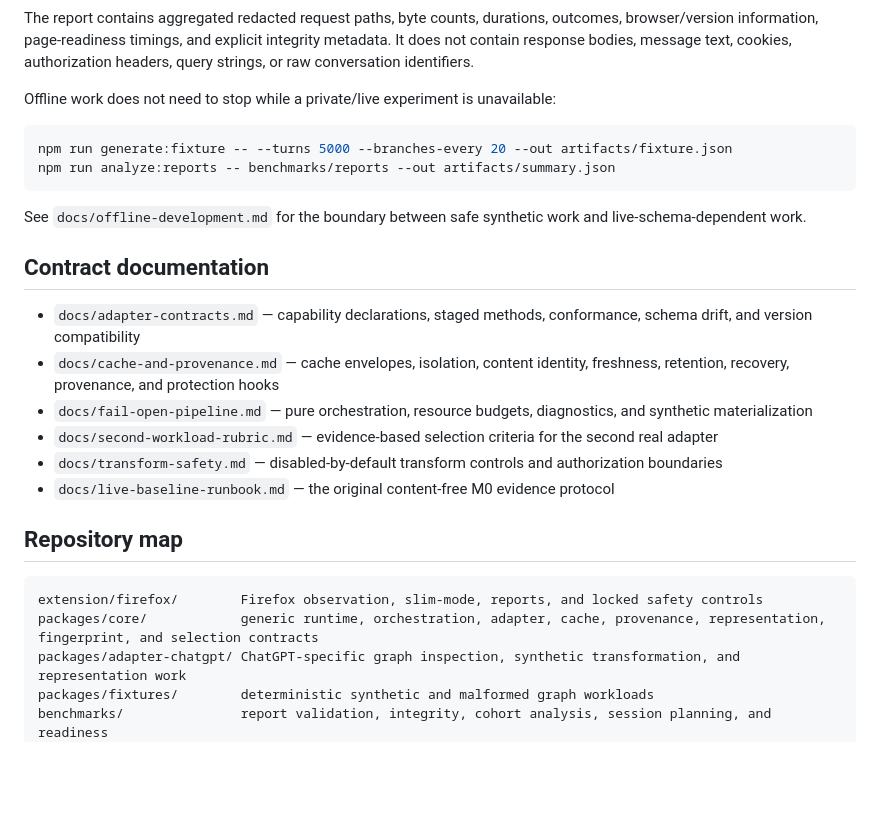
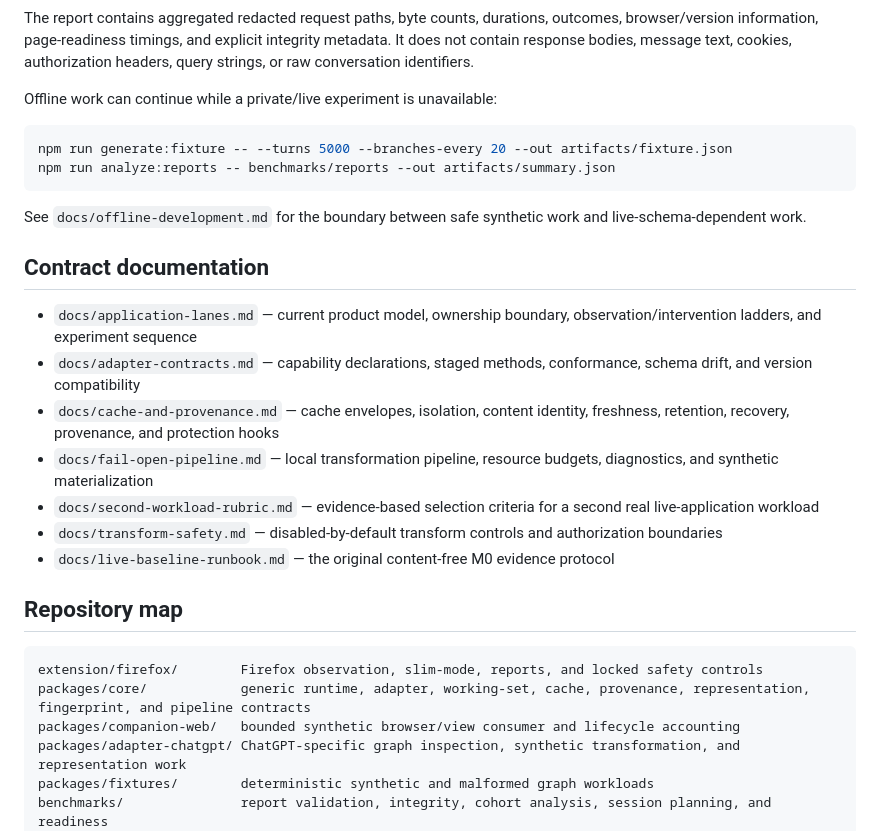
Before and after one commit to teamleaderleo/elatura, a Markdown page: README.md, the part around one of its changes. GitHub-like rendering; blank space fills up the shorter version.

````diff
--- a/README.md
+++ b/README.md
@@ -51,7 +74,7 @@ Open the extension popup and choose **Start new run** before loading the test co
 
 The report contains aggregated redacted request paths, byte counts, durations, outcomes, browser/version information, page-readiness timings, and explicit integrity metadata. It does not contain response bodies, message text, cookies, authorization headers, query strings, or raw conversation identifiers.
 
-Offline work does not need to stop while a private/live experiment is unavailable:
+Offline work can continue while a private/live experiment is unavailable:
 
 ```bash
 npm run generate:fixture -- --turns 5000 --branches-every 20 --out artifacts/fixture.json
@@ -62,10 +85,11 @@ See `docs/offline-development.md` for the boundary between safe synthetic work a
 
 ## Contract documentation
 
+- `docs/application-lanes.md` — current product model, ownership boundary, observation/intervention ladders, and experiment sequence
 - `docs/adapter-contracts.md` — capability declarations, staged methods, conformance, schema drift, and version compatibility
 - `docs/cache-and-provenance.md` — cache envelopes, isolation, content identity, freshness, retention, recovery, provenance, and protection hooks
-- `docs/fail-open-pipeline.md` — pure orchestration, resource budgets, diagnostics, and synthetic materialization
-- `docs/second-workload-rubric.md` — evidence-based selection criteria for the second real adapter
+- `docs/fail-open-pipeline.md` — local transformation pipeline, resource budgets, diagnostics, and synthetic materialization
+- `docs/second-workload-rubric.md` — evidence-based selection criteria for a second real live-application workload
 - `docs/transform-safety.md` — disabled-by-default transform controls and authorization boundaries
 - `docs/live-baseline-runbook.md` — the original content-free M0 evidence protocol
 
@@ -73,7 +97,8 @@ See `docs/offline-development.md` for the boundary between safe synthetic work a
 
 ```text
 extension/firefox/        Firefox observation, slim-mode, reports, and locked safety controls
-packages/core/            generic runtime, orchestration, adapter, cache, provenance, representation, fingerprint, and selection contracts
+packages/core/            generic runtime, adapter, working-set, cache, provenance, representation, fingerprint, and pipeline contracts
+packages/companion-web/   bounded synthetic browser/view consumer and lifecycle accounting
 packages/adapter-chatgpt/ ChatGPT-specific graph inspection, synthetic transformation, and representation work
 packages/fixtures/        deterministic synthetic and malformed graph workloads
 benchmarks/               report validation, integrity, cohort analysis, session planning, and readiness
````
Also changed, not shown: other parts of README.md (+32 -9 lines).
